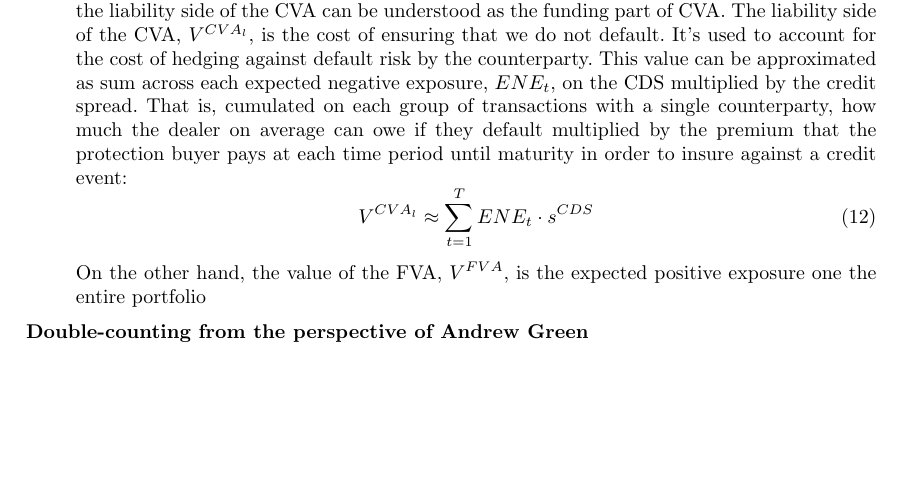
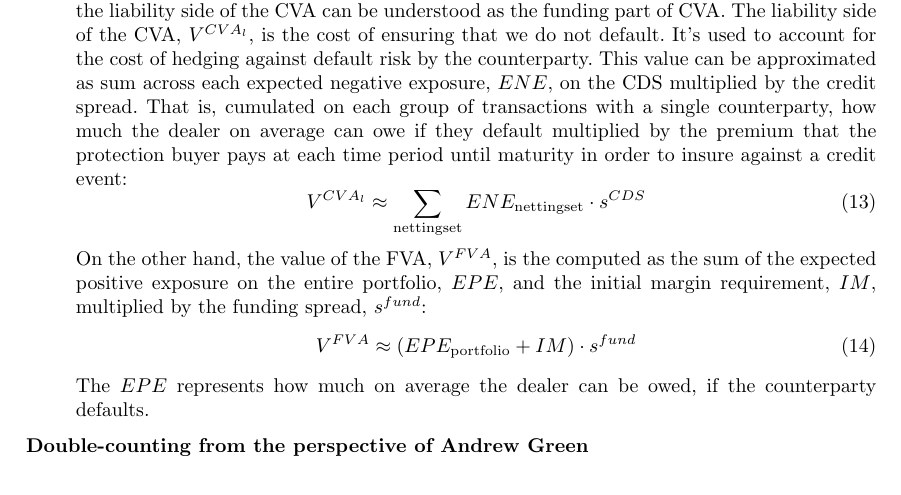
Before and after one commit to sebastianbaltser/master-thesis, a LaTeX document (notes/notes.tex): part of page 5 of 8 before the commit and part of page 6 of 8 after it, cut so that both start at the same text, the shorter picture padded with empty space. Compiled offline with pdfLaTeX.

Commit message:
Update Ruiz notes

```diff
--- a/notes/notes.tex
+++ b/notes/notes.tex
@@ -155,15 +155,6 @@
      \section{Ruiz}
         Funding risk arises wherever a cashflow occurs in an institution. If this is an outflow it needs to be funded, and if it's an inflow it can either reduce the funding needed, or be lent out. Ruiz talks about two distinguishable main sources of funding risk:
 
-        \begin{description}
-            \item[Double-counting from the perspective of Ruiz]
-            When accounting for both CVA and FVA, we do \textbf{not} double-count the default probability. The confusion may arise from the fact that the liability side of the CVA can be understood as the funding part of CVA. The liability side of the CVA, $V^{CVA_l}$, is the cost of ensuring that we do not default. It's used to account for the cost of hedging against default risk by the counterparty. This value can be approximated as sum across each expected negative exposure, $ENE_{t}$, on the CDS multiplied by the credit spread. That is, cumulated on each group of transactions with a single counterparty, how much the dealer on average can owe if they default multiplied by the premium that the protection buyer pays at each time period until maturity in order to insure against a credit event:
-            \begin{equation}
-                V^{CVA_l} \approx \sum_{t=1}^{T} ENE_{t} \cdot s^{CDS}
-            \end{equation}
-            On the other hand, the value of the FVA, $V^{FVA}$, is the expected positive exposure one the entire portfolio
-            \item[Double-counting from the perspective of Andrew Green]
-        \end{description}
         There are two discussions nested in the FVA debate: 1) Whether FVA can create arbitrage opportunities and 2) whether including DVA and FVA is double-counting.
 
         CVA is driven by how much it costs to hedge out the default risk from a counterpart. The CVA can be seen as the difference in cost between hedging default risk from a riskless counterparty and hedging default risk from the actual counterparty. The liability side of CVA, i.e. DVA, can be seen as the cost of ensuring that we do not default. In an ideal world this cost is going to be exactly the same as the cost to our counterparty for hedging their credit-exposure to us.
@@ -184,6 +175,20 @@
                 V = P_{risk-free} - CVA - FVA
             \end{equation}
         However this could be viewed as double-counting, since the liability side of CVA (DVA) can be viewed as a funding component.
+
+        \begin{description}
+            \item[Double-counting from the perspective of Ruiz]
+            When accounting for both CVA and FVA, we do \textbf{not} double-count the default probability. The confusion may arise from the fact that the liability side of the CVA can be understood as the funding part of CVA. The liability side of the CVA, $V^{CVA_l}$, is the cost of ensuring that we do not default. It's used to account for the cost of hedging against default risk by the counterparty. This value can be approximated as sum across each expected negative exposure, $ENE$, on the CDS multiplied by the credit spread. That is, cumulated on each group of transactions with a single counterparty, how much the dealer on average can owe if they default multiplied by the premium that the protection buyer pays at each time period until maturity in order to insure against a credit event:
+            \begin{equation}
+                V^{CVA_l} \approx \sum_{\text{nettingset}} ENE_{\text{nettingset}} \cdot s^{CDS}
+            \end{equation}
+            On the other hand, the value of the FVA, $V^{FVA}$, is the computed as the sum of the expected positive exposure on the entire portfolio, $EPE$, and the initial margin requirement, $IM$, multiplied by the funding spread, $s^{fund}$:
+            \begin{equation}
+                V^{FVA} \approx (EPE_{\text{portfolio}}+IM)\cdot s^{fund}
+            \end{equation}
+            The $EPE$ represents how much on average the dealer can be owed, if the counterparty defaults.
+            \item[Double-counting from the perspective of Andrew Green]
+        \end{description}
 
      \section{Castagna}
         The price and the value of a derivative is not necessarily the same.
```
